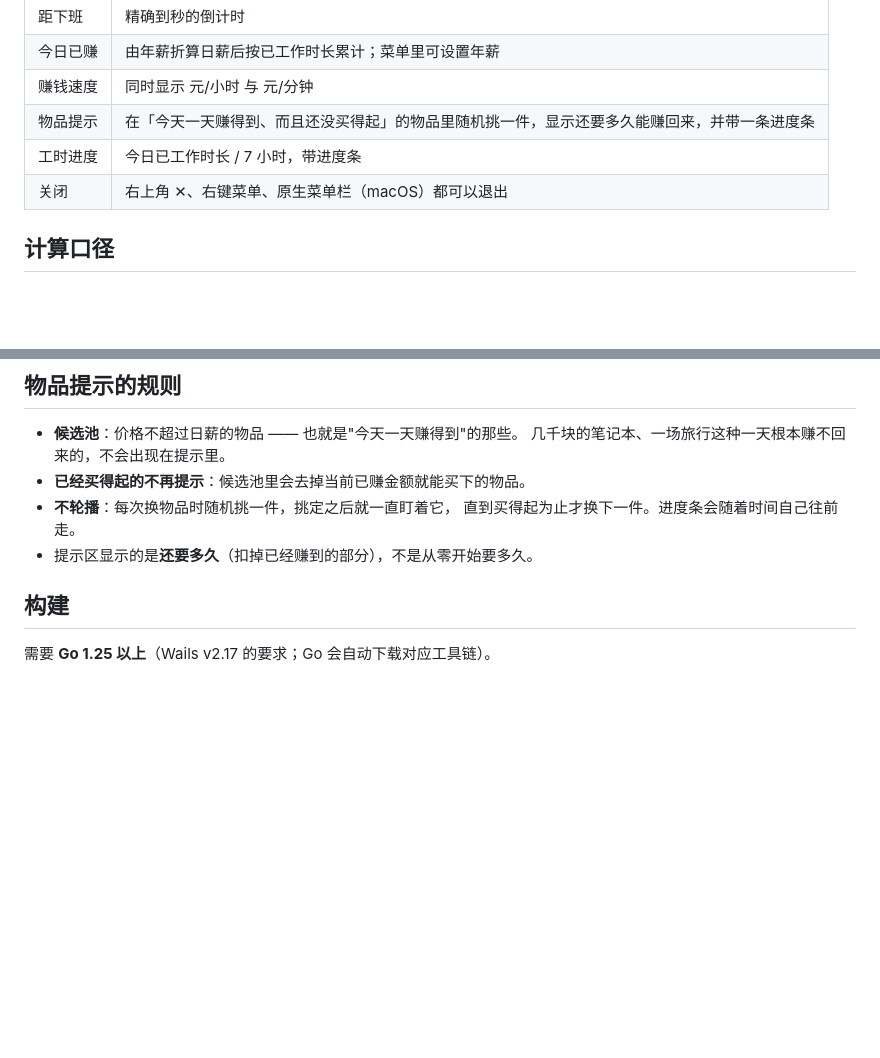
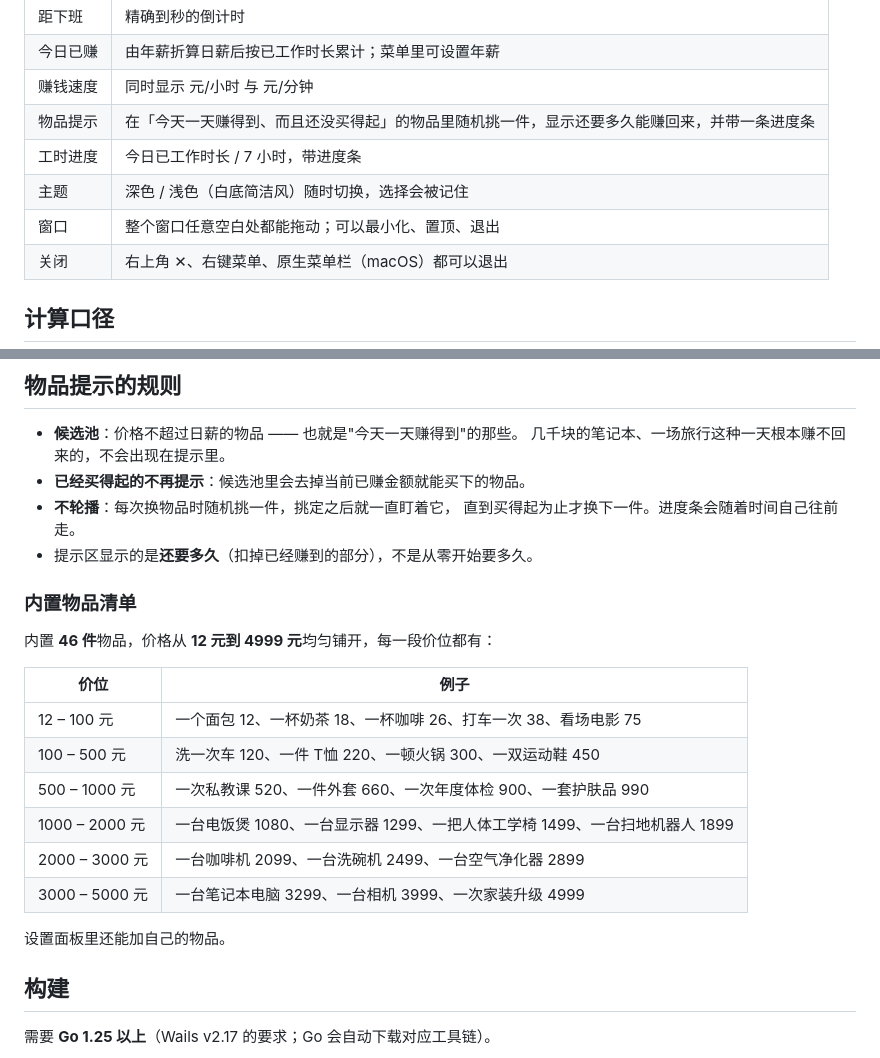
Before and after one commit to HaoQi-Lee/timer, a Markdown page: README.md, 2 parts joined by grey strips. Rendered like a GitHub page; blank space fills up the shorter version.

```diff
--- a/README.md
+++ b/README.md
@@ -18,6 +22,8 @@
 | 赚钱速度 | 同时显示 元/小时 与 元/分钟 |
 | 物品提示 | 在「今天一天赚得到、而且还没买得起」的物品里随机挑一件，显示还要多久能赚回来，并带一条进度条 |
 | 工时进度 | 今日已工作时长 / 7 小时，带进度条 |
+| 主题 | 深色 / 浅色（白底简洁风）随时切换，选择会被记住 |
+| 窗口 | 整个窗口任意空白处都能拖动；可以最小化、置顶、退出 |
 | 关闭 | 右上角 ✕、右键菜单、原生菜单栏（macOS）都可以退出 |
 
 ## 计算口径
@@ -38,6 +44,21 @@
 - **不轮播**：每次换物品时随机挑一件，挑定之后就一直盯着它，
   直到买得起为止才换下一件。进度条会随着时间自己往前走。
 - 提示区显示的是**还要多久**（扣掉已经赚到的部分），不是从零开始要多久。
+
+### 内置物品清单
+
+内置 **46 件**物品，价格从 **12 元到 4999 元**均匀铺开，每一段价位都有：
+
+| 价位 | 例子 |
+| --- | --- |
+| 12 – 100 元 | 一个面包 12、一杯奶茶 18、一杯咖啡 26、打车一次 38、看场电影 75 |
+| 100 – 500 元 | 洗一次车 120、一件 T恤 220、一顿火锅 300、一双运动鞋 450 |
+| 500 – 1000 元 | 一次私教课 520、一件外套 660、一次年度体检 900、一套护肤品 990 |
+| 1000 – 2000 元 | 一台电饭煲 1080、一台显示器 1299、一把人体工学椅 1499、一台扫地机器人 1899 |
+| 2000 – 3000 元 | 一台咖啡机 2099、一台洗碗机 2499、一台空气净化器 2899 |
+| 3000 – 5000 元 | 一台笔记本电脑 3299、一台相机 3999、一次家装升级 4999 |
+
+设置面板里还能加自己的物品。
 
 ## 构建
 
```
Also changed, not shown: other parts of README.md (+12 -1 lines), docs/screenshot-light.png (added), docs/screenshot.png, 9 other files.
